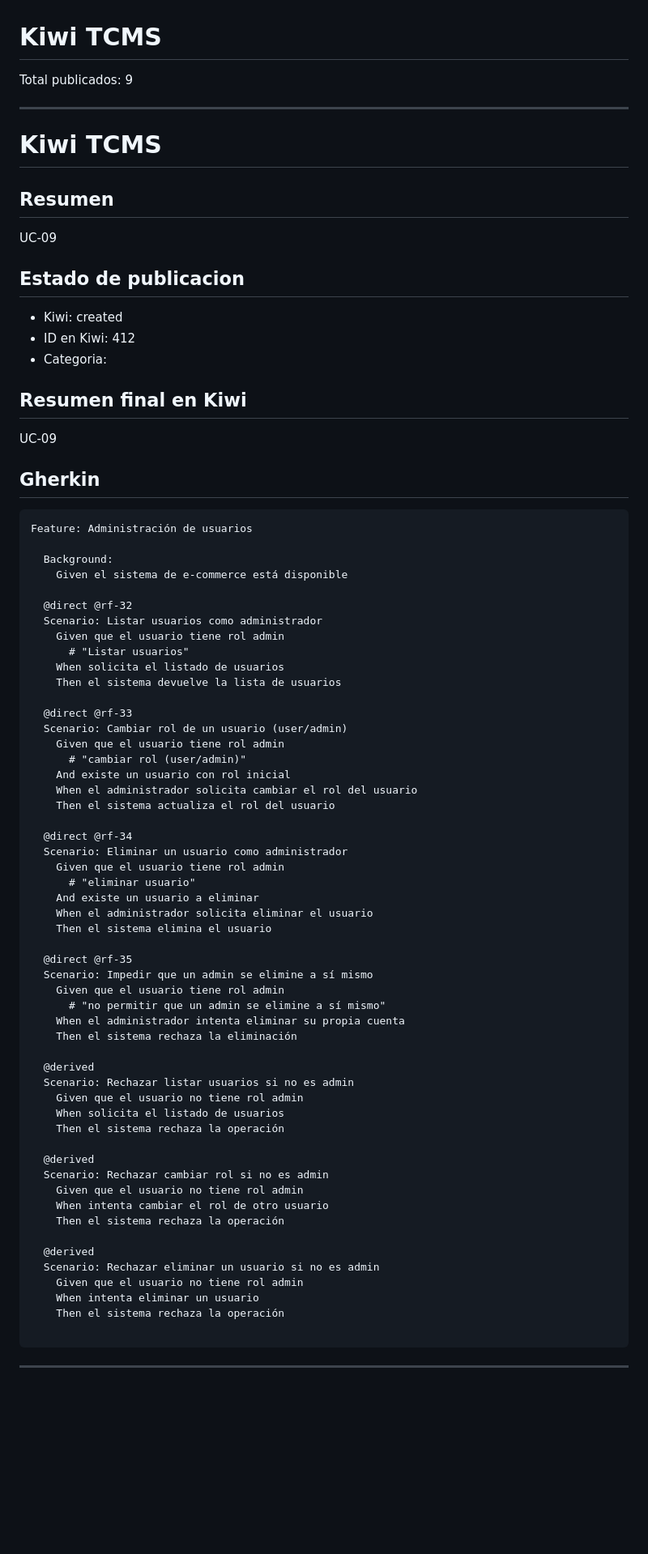
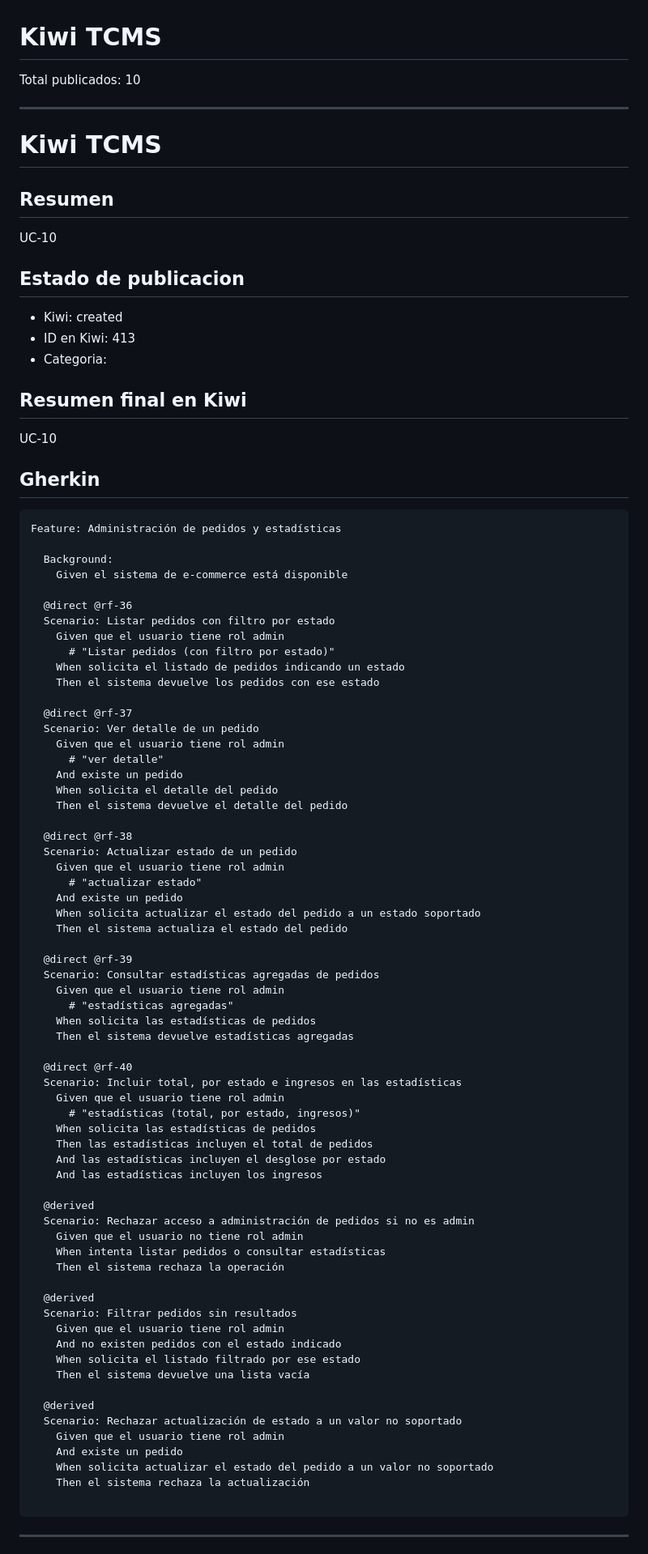
Before and after one commit to DavidGarciaCosta/Practica2-ProgramacionWeb, a Markdown page: KIWITCMS.md, the part around one of its changes. Shown at 81% size. GitHub-like rendering; blank space fills up the shorter version.

Commit message:
Publish KIWITCMS.md for UC-10

````diff
--- a/KIWITCMS.md
+++ b/KIWITCMS.md
@@ -1,76 +1,87 @@
 # Kiwi TCMS
 
-Total publicados: 9
+Total publicados: 10
 
 ---
 
 # Kiwi TCMS
 
 ## Resumen
-UC-09
+UC-10
 
 ## Estado de publicacion
 - Kiwi: created
-- ID en Kiwi: 412
+- ID en Kiwi: 413
 - Categoria:
 
 ## Resumen final en Kiwi
-UC-09
+UC-10
 
 ## Gherkin
 ```gherkin
-Feature: Administración de usuarios
+Feature: Administración de pedidos y estadísticas
 
   Background:
     Given el sistema de e-commerce está disponible
 
-  @direct @rf-32
-  Scenario: Listar usuarios como administrador
+  @direct @rf-36
+  Scenario: Listar pedidos con filtro por estado
     Given que el usuario tiene rol admin
-      # "Listar usuarios"
-    When solicita el listado de usuarios
-    Then el sistema devuelve la lista de usuarios
+      # "Listar pedidos (con filtro por estado)"
+    When solicita el listado de pedidos indicando un estado
+    Then el sistema devuelve los pedidos con ese estado
 
-  @direct @rf-33
-  Scenario: Cambiar rol de un usuario (user/admin)
+  @direct @rf-37
+  Scenario: Ver detalle de un pedido
     Given que el usuario tiene rol admin
-      # "cambiar rol (user/admin)"
-    And existe un usuario con rol inicial
-    When el administrador solicita cambiar el rol del usuario
-    Then el sistema actualiza el rol del usuario
+      # "ver detalle"
+    And existe un pedido
+    When solicita el detalle del pedido
+    Then el sistema devuelve el detalle del pedido
 
-  @direct @rf-34
-  Scenario: Eliminar un usuario como administrador
+  @direct @rf-38
+  Scenario: Actualizar estado de un pedido
     Given que el usuario tiene rol admin
-      # "eliminar usuario"
-    And existe un usuario a eliminar
-    When el administrador solicita eliminar el usuario
-    Then el sistema elimina el usuario
+      # "actualizar estado"
+    And existe un pedido
+    When solicita actualizar el estado del pedido a un estado soportado
+    Then el sistema actualiza el estado del pedido
 
-  @direct @rf-35
-  Scenario: Impedir que un admin se elimine a sí mismo
+  @direct @rf-39
+  Scenario: Consultar estadísticas agregadas de pedidos
     Given que el usuario tiene rol admin
-      # "no permitir que un admin se elimine a sí mismo"
-    When el administrador intenta eliminar su propia cuenta
-    Then el sistema rechaza la eliminación
+      # "estadísticas agregadas"
+    When solicita las estadísticas de pedidos
+    Then el sistema devuelve estadísticas agregadas
+
+  @direct @rf-40
+  Scenario: Incluir total, por estado e ingresos en las estadísticas
+    Given que el usuario tiene rol admin
+      # "estadísticas (total, por estado, ingresos)"
+    When solicita las estadísticas de pedidos
+    Then las estadísticas incluyen el total de pedidos
+    And las estadísticas incluyen el desglose por estado
+    And las estadísticas incluyen los ingresos
 
   @derived
-  Scenario: Rechazar listar usuarios si no es admin
+  Scenario: Rechazar acceso a administración de pedidos si no es admin
     Given que el usuario no tiene rol admin
-    When solicita el listado de usuarios
+    When intenta listar pedidos o consultar estadísticas
     Then el sistema rechaza la operación
 
   @derived
-  Scenario: Rechazar cambiar rol si no es admin
-    Given que el usuario no tiene rol admin
-    When intenta cambiar el rol de otro usuario
-    Then el sistema rechaza la operación
+  Scenario: Filtrar pedidos sin resultados
+    Given que el usuario tiene rol admin
+    And no existen pedidos con el estado indicado
+    When solicita el listado filtrado por ese estado
+    Then el sistema devuelve una lista vacía
 
   @derived
-  Scenario: Rechazar eliminar un usuario si no es admin
-    Given que el usuario no tiene rol admin
-    When intenta eliminar un usuario
-    Then el sistema rechaza la operación
+  Scenario: Rechazar actualización de estado a un valor no soportado
+    Given que el usuario tiene rol admin
+    And existe un pedido
+    When solicita actualizar el estado del pedido a un valor no soportado
+    Then el sistema rechaza la actualización
 
 ```
 
````
Also changed, not shown: other parts of KIWITCMS.md (+72 -0 lines).
